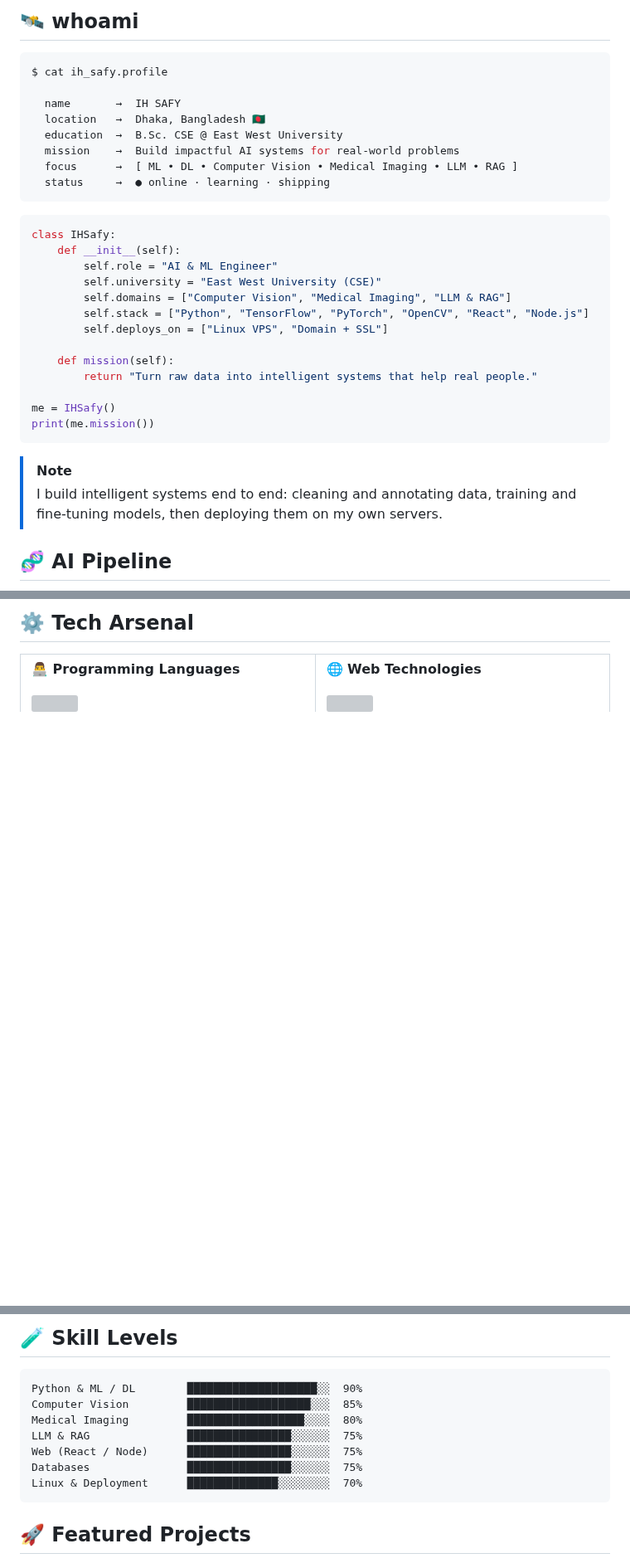
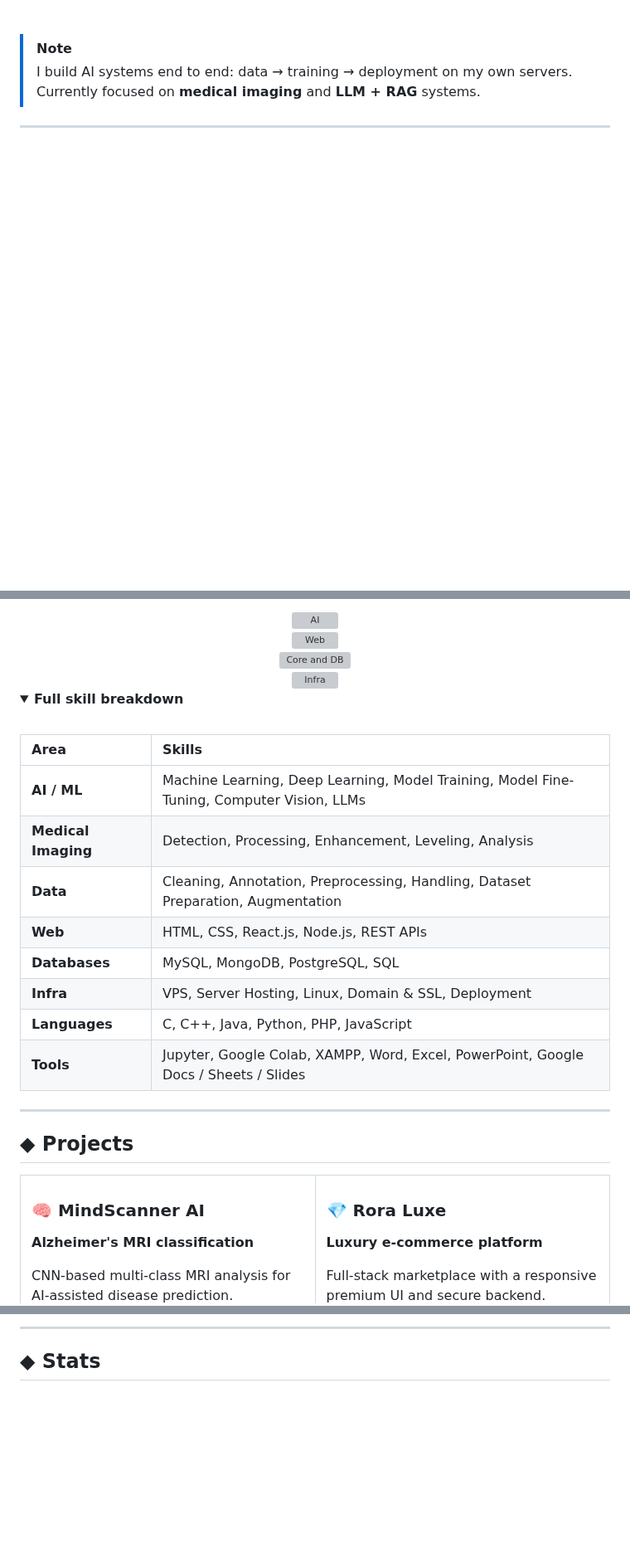
Before and after one commit to ihsafy/ihsafy, a Markdown page: README.md, 3 parts joined by grey strips. Shown at 83% size. GitHub-like rendering; folded sections open; blank space fills up the shorter version; grey boxes are pictures that could not be loaded.

````diff
--- a/README.md
+++ b/README.md
@@ -31,35 +17,8 @@
 
-## 🛰️ whoami
-
-```bash
-$ cat ih_safy.profile
-
-  name       →  IH SAFY
-  location   →  Dhaka, Bangladesh 🇧🇩
-  education  →  B.Sc. CSE @ East West University
-  mission    →  Build impactful AI systems for real-world problems
-  focus      →  [ ML • DL • Computer Vision • Medical Imaging • LLM • RAG ]
-  status     →  ● online · learning · shipping
-```
-
-```python
-class IHSafy:
-    def __init__(self):
-        self.role = "AI & ML Engineer"
-        self.university = "East West University (CSE)"
-        self.domains = ["Computer Vision", "Medical Imaging", "LLM & RAG"]
-        self.stack = ["Python", "TensorFlow", "PyTorch", "OpenCV", "React", "Node.js"]
-        self.deploys_on = ["Linux VPS", "Domain + SSL"]
-
-    def mission(self):
-        return "Turn raw data into intelligent systems that help real people."
-
-me = IHSafy()
-print(me.mission())
-```
+<br/>
 
 > [!NOTE]
-> I build intelligent systems end to end: cleaning and annotating data, training and fine-tuning models, then deploying them on my own servers.
+> I build AI systems end to end: data → training → deployment on my own servers. Currently focused on **medical imaging** and **LLM + RAG** systems.
 
-## 🧬 AI Pipeline
+---
 
@@ -127,11 +39,43 @@ pie showData
 
-## ⚙️ Tech Arsenal
+<div align="center">
+
+<img src="https://skillicons.dev/icons?i=py,pytorch,tensorflow,opencv,sklearn,jupyter&theme=dark" alt="AI"/>
+<br/>
+<img src="https://skillicons.dev/icons?i=js,react,nodejs,php,html,css&theme=dark" alt="Web"/>
+<br/>
+<img src="https://skillicons.dev/icons?i=c,cpp,java,mysql,mongodb,postgres&theme=dark" alt="Core and DB"/>
+<br/>
+<img src="https://skillicons.dev/icons?i=linux,nginx,git,github,vscode,colab&theme=dark" alt="Infra"/>
+
+</div>
+
+<details>
+<summary><b>Full skill breakdown</b></summary>
+<br/>
+
+| Area | Skills |
+|:--|:--|
+| **AI / ML** | Machine Learning, Deep Learning, Model Training, Model Fine-Tuning, Computer Vision, LLMs |
+| **Medical Imaging** | Detection, Processing, Enhancement, Leveling, Analysis |
+| **Data** | Cleaning, Annotation, Preprocessing, Handling, Dataset Preparation, Augmentation |
+| **Web** | HTML, CSS, React.js, Node.js, REST APIs |
+| **Databases** | MySQL, MongoDB, PostgreSQL, SQL |
+| **Infra** | VPS, Server Hosting, Linux, Domain & SSL, Deployment |
+| **Languages** | C, C++, Java, Python, PHP, JavaScript |
+| **Tools** | Jupyter, Google Colab, XAMPP, Word, Excel, PowerPoint, Google Docs / Sheets / Slides |
+
+</details>
+
+---
+
+## ◆ Projects
 
 <table>
 <tr>
 <td width="50%" valign="top">
 
-**👨‍💻 Programming Languages**
+### 🧠 MindScanner AI
+**Alzheimer's MRI classification**
 
-<img src="https://skillicons.dev/icons?i=c,cpp,java,py,php,js&theme=dark"/>
+CNN-based multi-class MRI analysis for AI-assisted disease prediction.
 
@@ -222,17 +125,9 @@ pie showData
 </tr>
 </table>
 
-## 🧪 Skill Levels
+---
 
-```text
-Python & ML / DL        ████████████████████░░  90%
-Computer Vision         ███████████████████░░░  85%
-Medical Imaging         ██████████████████░░░░  80%
-LLM & RAG               ████████████████░░░░░░  75%
-Web (React / Node)      ████████████████░░░░░░  75%
-Databases               ████████████████░░░░░░  75%
-Linux & Deployment      ██████████████░░░░░░░░  70%
-```
+## ◆ Stats
 
-## 🚀 Featured Projects
+<div align="center">
 
````
Also changed, not shown: other parts of README.md (+65 -222 lines).
